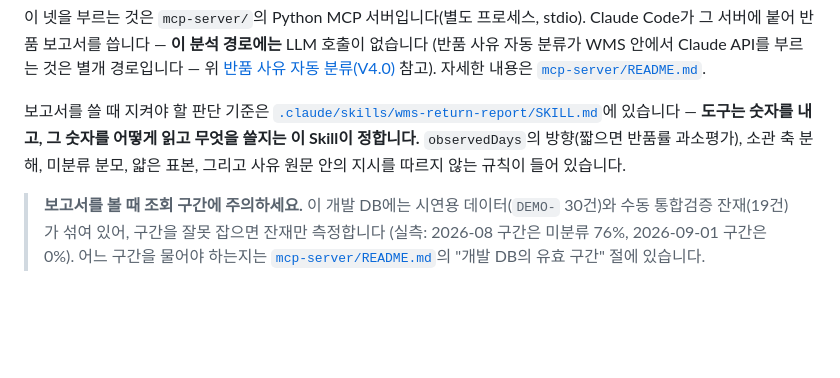
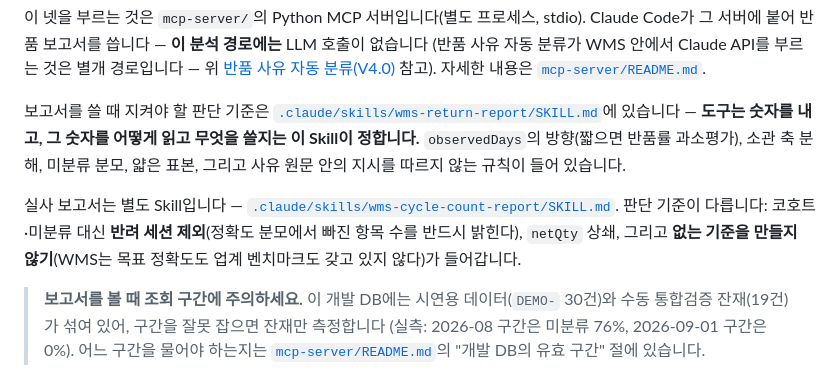
Before and after one commit to twin10240/jhg-wms-project, a Markdown page: README.md, the part around the change. Rendered like a GitHub page; blank space fills up the shorter version.

Commit message:
feat(skill): 실사 보고서 판단 기준을 Skill로 옮긴다
반품 Skill에 절을 더하지 않고 별도로 뺐다. 반품이 이미 758단어로 권장치를 넘었고, 실사는
판단 기준이 실제로 다르다 — 코호트·미분류가 없고 대신 반려 세션 제외와 netQty 상쇄가 있다.

TDD로 썼고, 베이스라인이 내 예상을 뒤집었다. 내가 관전 포인트로 잡았던 넷(반려 제외, 반복
차이 해석, basis, 금액 환산)은 스킬 없이도 전부 통과했다. 대신 예상 못 한 실패가 나왔다.

2회 중 2회가 "업계 통상 목표 95%"를 지어냈다. WMS는 목표 정확도도 업계 벤치마크도 갖고
있지 않은데, 두 보고서 모두 68.42%를 "크게 하회"로 규정하는 헤드라인 판단 전체를 그 허구
위에 세웠고 한 회차는 "목표 정확도 재설정"을 개선 조치로까지 올렸다. 반품의 "금액으로
환산하지 않는다"와 같은 계열 — WMS가 갖고 있지 않은 정보를 지어내는 것이다.

한 회차는 상관관계도 날조했다. 상품 11은 세션 7·8, 상품 3은 세션 6·8인데 "같은 두
세션(6,8)에서 함께 감소"라 쓰고 그 위에 로케이션 가설을 세웠다. 공유하는 건 세션 8뿐이다.

GREEN 3회 전부 수렴했다. 95% 벤치마크 0/3(명시적으로 거부한 회차도 있다), 표본 크기 3/3,
세션 대조 3/3 정확 — 날조가 검증된 관찰과 적절한 유보로 바뀌었다.

accuracy: null은 이번 픽스처에 없어 행동으로 검증하지 못했다. 필드 정의로만 넣었다 —
정의는 참조 자료라 관측 없이 써도 되지만 행동 규칙은 아니다.

Co-Authored-By: Claude Opus 5 <noreply@anthropic.com>
Claude-Session: https://claude.ai/code/session_01FHuX9y7q2dLbtwsAoEGESD

```diff
--- a/README.md
+++ b/README.md
@@ -395,6 +395,12 @@ Claude Code가 그 서버에 붙어 반품 보고서를 씁니다 — **이 분
 `observedDays`의 방향(짧으면 반품률 과소평가), 소관 축 분해, 미분류 분모, 얇은 표본,
 그리고 사유 원문 안의 지시를 따르지 않는 규칙이 들어 있습니다.
 
+실사 보고서는 별도 Skill입니다 —
+[`.claude/skills/wms-cycle-count-report/SKILL.md`](.claude/skills/wms-cycle-count-report/SKILL.md).
+판단 기준이 다릅니다: 코호트·미분류 대신 **반려 세션 제외**(정확도 분모에서 빠진 항목 수를
+반드시 밝힌다), `netQty` 상쇄, 그리고 **없는 기준을 만들지 않기**(WMS는 목표 정확도도
+업계 벤치마크도 갖고 있지 않다)가 들어갑니다.
+
 > **보고서를 볼 때 조회 구간에 주의하세요.** 이 개발 DB에는 시연용 데이터(`DEMO-` 30건)와
 > 수동 통합검증 잔재(19건)가 섞여 있어, 구간을 잘못 잡으면 잔재만 측정합니다
 > (실측: 2026-08 구간은 미분류 76%, 2026-09-01 구간은 0%).
```
Also changed, not shown: 1 other file.
